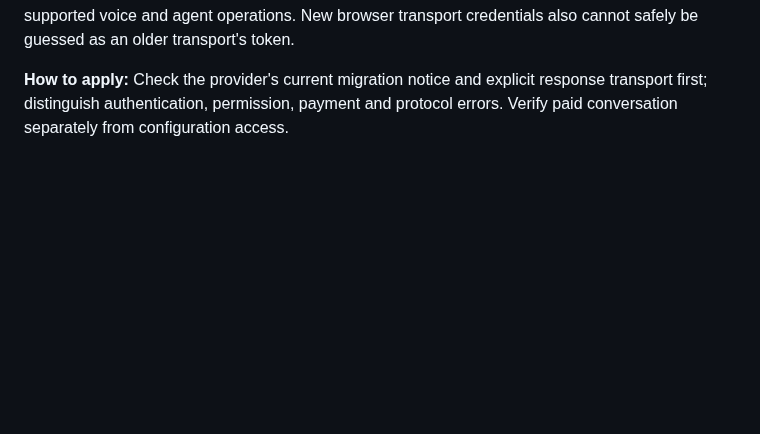
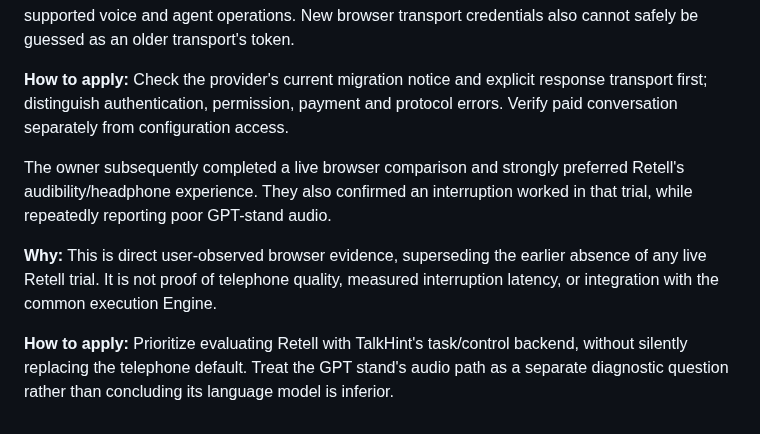
Before and after one commit to Sergalmazfas/Talk-Hint-VM, a Markdown page: .agents/memory/secretary-lab-boundary.md, the part around the change. Drawn GitHub-style; blank space fills up the shorter version.

Commit message:
Update secretary lab boundary documentation
Replit-Commit-Author: Agent

```diff
--- a/.agents/memory/secretary-lab-boundary.md
+++ b/.agents/memory/secretary-lab-boundary.md
@@ -38,3 +38,9 @@ Do not treat a Retell API migration error as evidence that the secret needs rota
 **Why:** A legacy list operation was rejected while the same credential successfully accessed supported voice and agent operations. New browser transport credentials also cannot safely be guessed as an older transport's token.
 
 **How to apply:** Check the provider's current migration notice and explicit response transport first; distinguish authentication, permission, payment and protocol errors. Verify paid conversation separately from configuration access.
+
+The owner subsequently completed a live browser comparison and strongly preferred Retell's audibility/headphone experience. They also confirmed an interruption worked in that trial, while repeatedly reporting poor GPT-stand audio.
+
+**Why:** This is direct user-observed browser evidence, superseding the earlier absence of any live Retell trial. It is not proof of telephone quality, measured interruption latency, or integration with the common execution Engine.
+
+**How to apply:** Prioritize evaluating Retell with TalkHint's task/control backend, without silently replacing the telephone default. Treat the GPT stand's audio path as a separate diagnostic question rather than concluding its language model is inferior.
```
